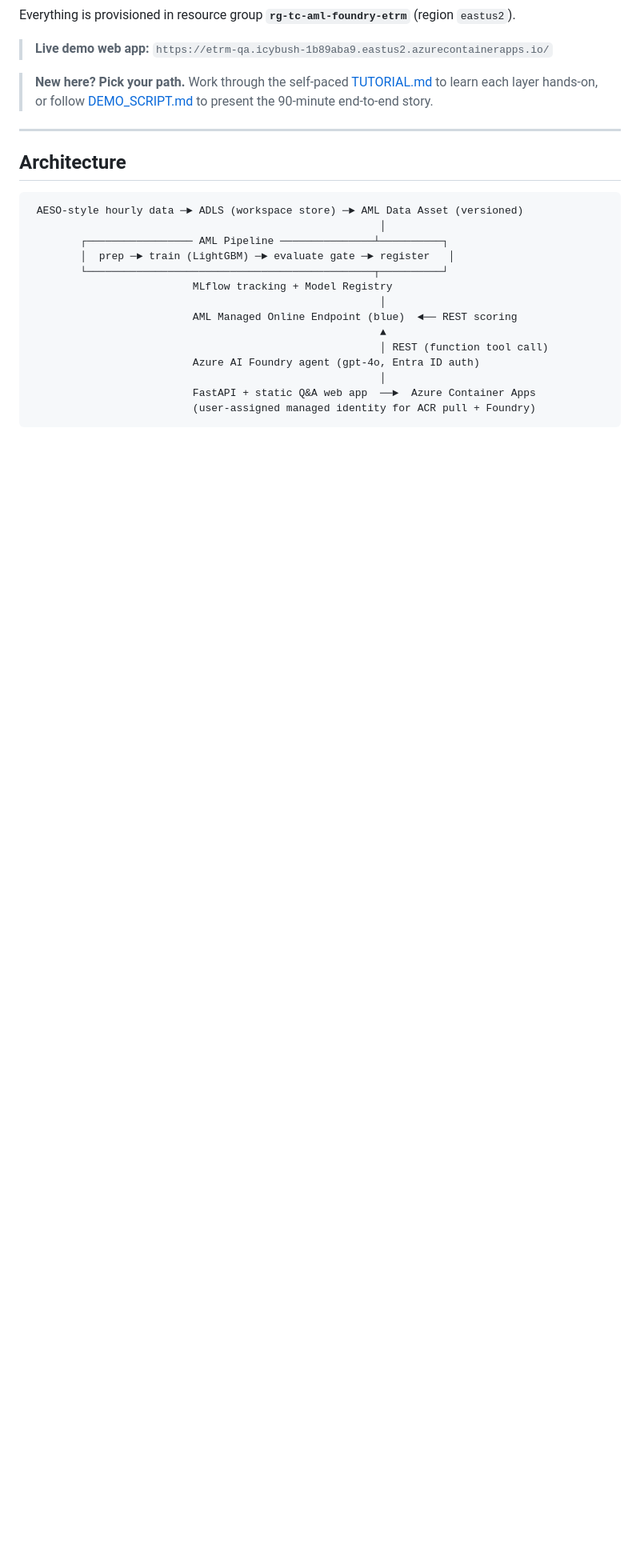
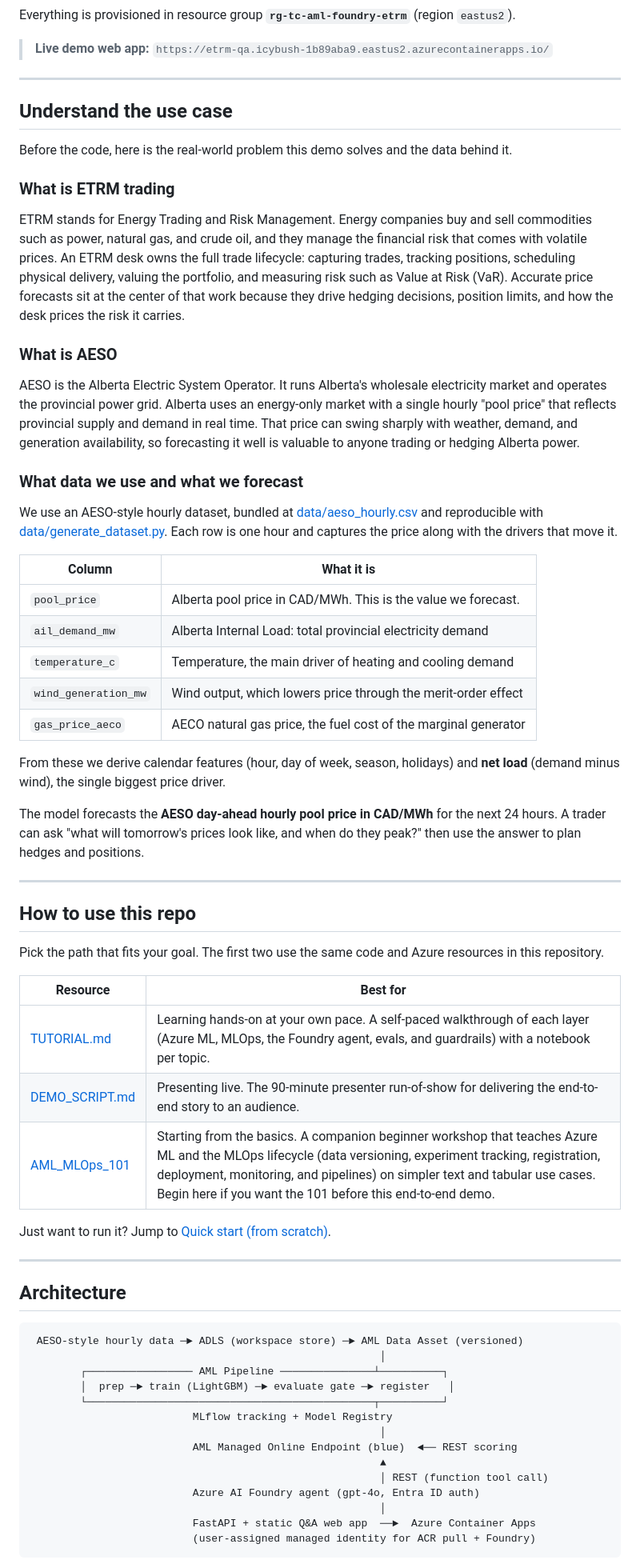
Before and after one commit to Fastboatsmojito/TutorialWorkshop_AzureMachineLearning_MLOps, a Markdown page: README.md, the part around the change. Shown at 80% size. Rendered like a GitHub page; blank space fills up the shorter version.

Commit message:
docs: add use-case overview and repo usage guide to README
- explain ETRM trading and the AESO Alberta power market
- document the hourly dataset columns and forecast target
- add tutorial, demo script, and AML_MLOps_101 links

📝 - Generated by Copilot

```diff
--- a/README.md
+++ b/README.md
@@ -21,9 +21,68 @@ Everything is provisioned in resource group **`rg-tc-aml-foundry-etrm`** (region
 
 > **Live demo web app:** `https://etrm-qa.icybush-1b89aba9.eastus2.azurecontainerapps.io/`
 
-> **New here? Pick your path.** Work through the self-paced
-> [TUTORIAL.md](TUTORIAL.md) to learn each layer hands-on, or follow
-> [DEMO_SCRIPT.md](DEMO_SCRIPT.md) to present the 90-minute end-to-end story.
+---
+
+## Understand the use case
+
+Before the code, here is the real-world problem this demo solves and the data
+behind it.
+
+### What is ETRM trading
+
+ETRM stands for Energy Trading and Risk Management. Energy companies buy and sell
+commodities such as power, natural gas, and crude oil, and they manage the
+financial risk that comes with volatile prices. An ETRM desk owns the full trade
+lifecycle: capturing trades, tracking positions, scheduling physical delivery,
+valuing the portfolio, and measuring risk such as Value at Risk (VaR). Accurate
+price forecasts sit at the center of that work because they drive hedging
+decisions, position limits, and how the desk prices the risk it carries.
+
+### What is AESO
+
+AESO is the Alberta Electric System Operator. It runs Alberta's wholesale
+electricity market and operates the provincial power grid. Alberta uses an
+energy-only market with a single hourly "pool price" that reflects provincial
+supply and demand in real time. That price can swing sharply with weather,
+demand, and generation availability, so forecasting it well is valuable to anyone
+trading or hedging Alberta power.
+
+### What data we use and what we forecast
+
+We use an AESO-style hourly dataset, bundled at
+[data/aeso_hourly.csv](data/aeso_hourly.csv) and reproducible with
+[data/generate_dataset.py](data/generate_dataset.py). Each row is one hour and
+captures the price along with the drivers that move it.
+
+| Column | What it is |
+|---|---|
+| `pool_price` | Alberta pool price in CAD/MWh. This is the value we forecast. |
+| `ail_demand_mw` | Alberta Internal Load: total provincial electricity demand |
+| `temperature_c` | Temperature, the main driver of heating and cooling demand |
+| `wind_generation_mw` | Wind output, which lowers price through the merit-order effect |
+| `gas_price_aeco` | AECO natural gas price, the fuel cost of the marginal generator |
+
+From these we derive calendar features (hour, day of week, season, holidays) and
+**net load** (demand minus wind), the single biggest price driver.
+
+The model forecasts the **AESO day-ahead hourly pool price in CAD/MWh** for the
+next 24 hours. A trader can ask "what will tomorrow's prices look like, and when
+do they peak?" then use the answer to plan hedges and positions.
+
+---
+
+## How to use this repo
+
+Pick the path that fits your goal. The first two use the same code and Azure
+resources in this repository.
+
+| Resource | Best for |
+|---|---|
+| [TUTORIAL.md](TUTORIAL.md) | Learning hands-on at your own pace. A self-paced walkthrough of each layer (Azure ML, MLOps, the Foundry agent, evals, and guardrails) with a notebook per topic. |
+| [DEMO_SCRIPT.md](DEMO_SCRIPT.md) | Presenting live. The 90-minute presenter run-of-show for delivering the end-to-end story to an audience. |
+| [AML_MLOps_101](https://github.com/Fastboatsmojito/AML_MLOps_101) | Starting from the basics. A companion beginner workshop that teaches Azure ML and the MLOps lifecycle (data versioning, experiment tracking, registration, deployment, monitoring, and pipelines) on simpler text and tabular use cases. Begin here if you want the 101 before this end-to-end demo. |
+
+Just want to run it? Jump to [Quick start (from scratch)](#quick-start-from-scratch).
 
 ---
 
```
